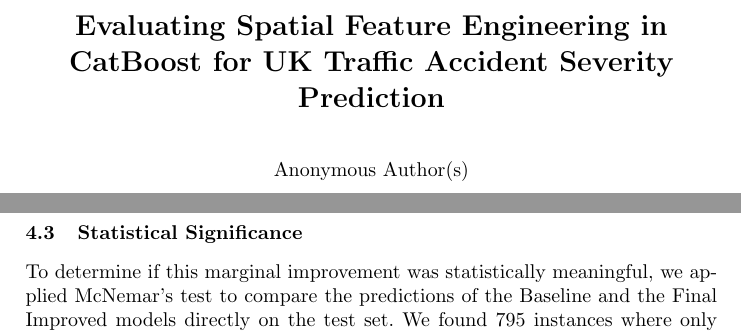
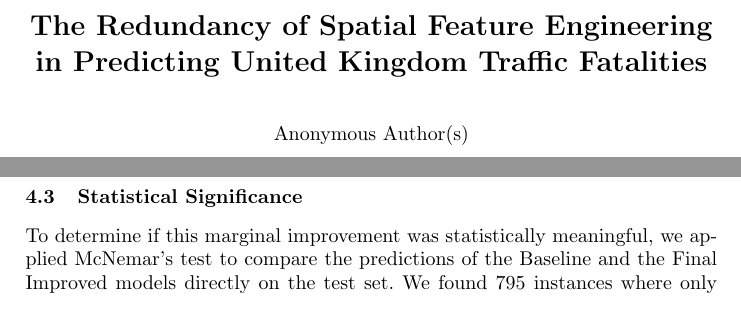
Before and after one commit to nguyencongminh090/uk-traffic-severity-prediction, a LaTeX thesis (paper.tex): two parts of pages 1 and 7 of 13 before the commit and two parts of pages 1 and 6 of 12 after it, joined at a grey line, cut so that both start at the same text. Compiled offline with pdfLaTeX.

Commit message:
docs: rename paper title to emphasize redundancy of spatial feature engineering

```diff
--- a/paper.tex
+++ b/paper.tex
@@ -12,7 +12,7 @@
 
 \begin{document}
 
-\title{Evaluating Spatial Feature Engineering in CatBoost for UK Traffic Accident Severity Prediction}
+\title{The Redundancy of Spatial Feature Engineering in Predicting United Kingdom Traffic Fatalities}
 \author{Anonymous Author(s)}
 \institute{Anonymous Institute}
 \maketitle
```
